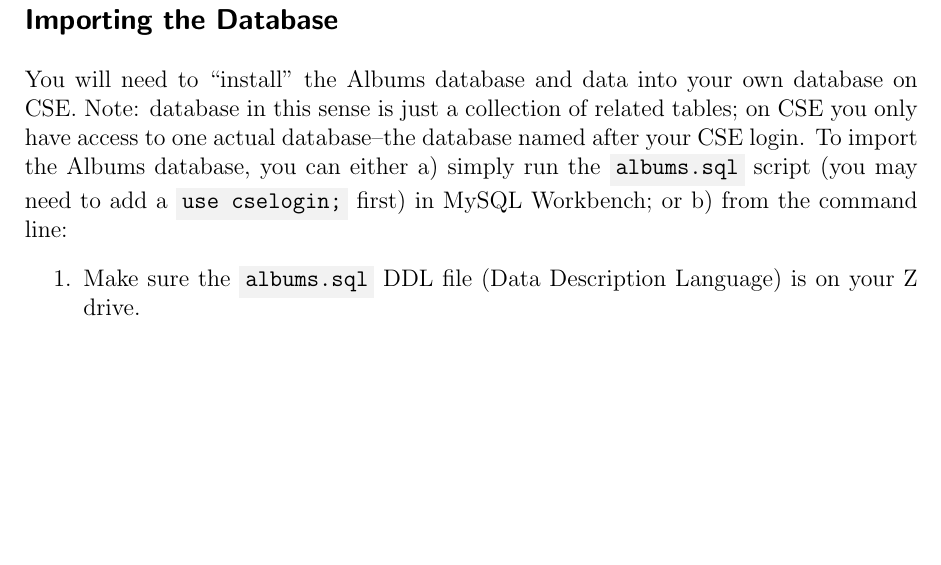
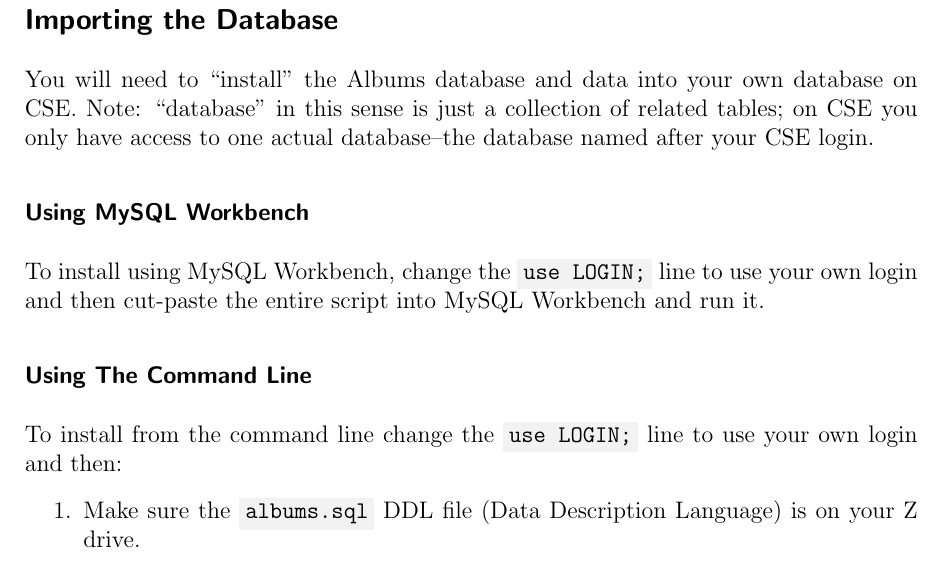
Before and after one commit to sroscoe2/CSCE156-Lab06, a LaTeX document (handouts/handout.tex): part of page 4 of 4 before the commit and part of page 4 of 5 after it, cut so that both start at the same text, the shorter picture padded with empty space. The pictures show the PDF file handouts/handout.pdf that the author committed with the source.

Commit message:
Updated instructions

```diff
--- a/handouts/handout.tex
+++ b/handouts/handout.tex
@@ -157,12 +157,20 @@ in the ER (Entity-Relation) diagram in Figure \ref{figure:albumDB}.
 \subsection*{Importing the Database}
 
 You will need to ``install'' the Albums database and data into your
-own database on CSE.  Note: database in this sense is just a collection
+own database on CSE.  Note: ``database'' in this sense is just a collection
 of related tables; on CSE you only have access to one actual
-database--the database named after your CSE login.  To import the
-Albums database, you can either a) simply run the \mintinline{text}{albums.sql}
-script (you may need to add a \mintinline{sql}{use cselogin;} first)
-in MySQL Workbench; or b) from the command line:
+database--the database named after your CSE login.
+
+\subsubsection*{Using MySQL Workbench}
+
+To install using MySQL Workbench, change the \mintinline{sql}{use LOGIN;}
+line to use your own login and then cut-paste the entire script into MySQL
+Workbench and run it.
+
+\subsubsection*{Using The Command Line}
+
+To install from the command line change the \mintinline{sql}{use LOGIN;}
+line to use your own login and then:
 
 \begin{enumerate}
   \item Make sure the \mintinline{text}{albums.sql} DDL file (Data
```
Also changed, not shown: handouts/handout.pdf, 1 other file.
